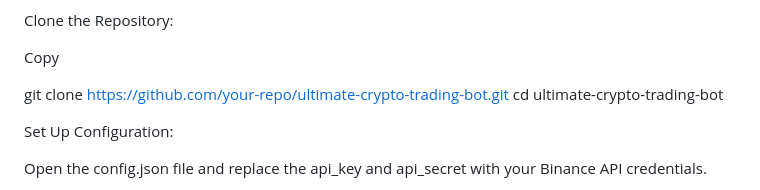
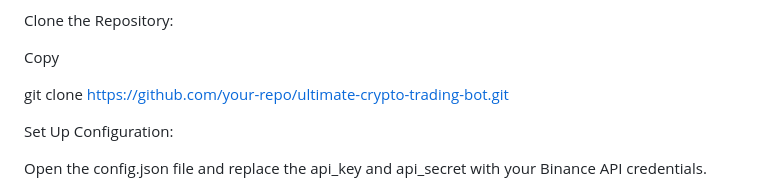
Before and after one commit to jay37749/Binance-Futures-Bot, a Markdown page: README.md, the part around one of its changes. Drawn GitHub-style.

```diff
--- a/README.md
+++ b/README.md
@@ -102,7 +102,6 @@ Clone the Repository:
 Copy
 
 git clone https://github.com/your-repo/ultimate-crypto-trading-bot.git
-cd ultimate-crypto-trading-bot
 
 
 Set Up Configuration:
```
Also changed, not shown: other parts of README.md (+2 -5 lines).
